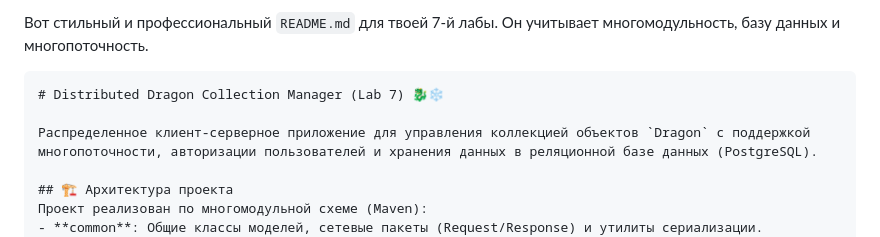
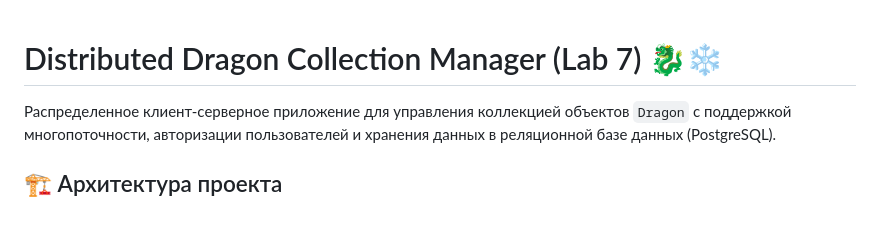
Before and after one commit to Nemati213/ITMO-labs, a Markdown page: Programming/lab7/README.md, the part around one of its changes. GitHub-like rendering; blank space fills up the shorter version.

````diff
--- a/Programming/lab7/README.md
+++ b/Programming/lab7/README.md
@@ -1,6 +1,5 @@
-Вот стильный и профессиональный `README.md` для твоей 7-й лабы. Он учитывает многомодульность, базу данных и многопоточность.
 
-```markdown
+
 # Distributed Dragon Collection Manager (Lab 7) 🐉❄️
 
 Распределенное клиент-серверное приложение для управления коллекцией объектов `Dragon` с поддержкой многопоточности, авторизации пользователей и хранения данных в реляционной базе данных (PostgreSQL).
````
Also changed, not shown: other parts of Programming/lab7/README.md (+3 -3 lines).
